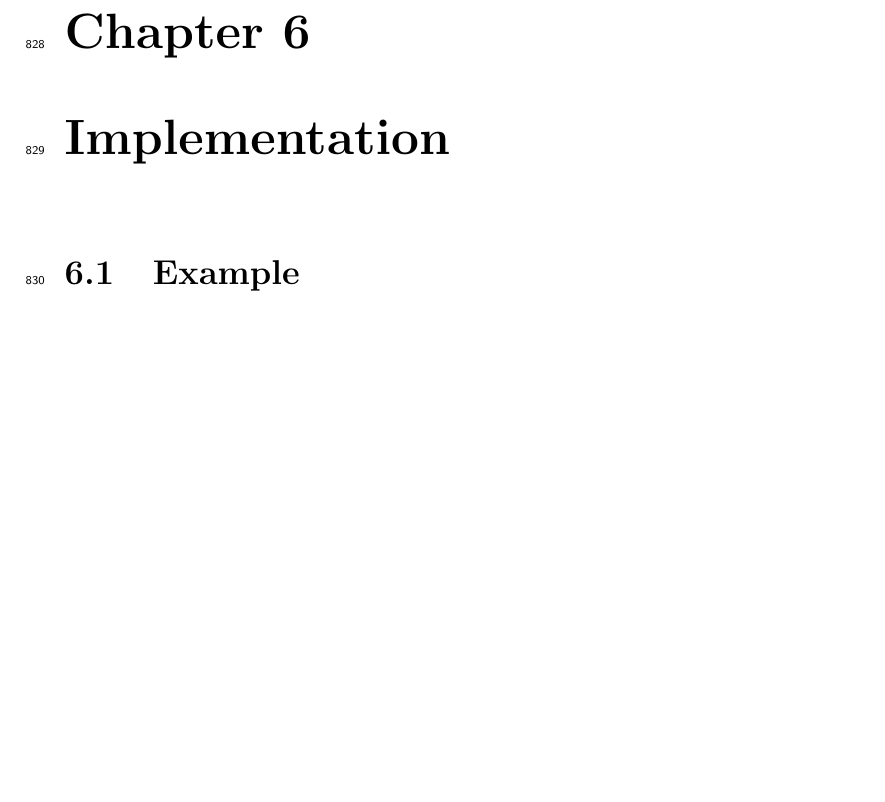
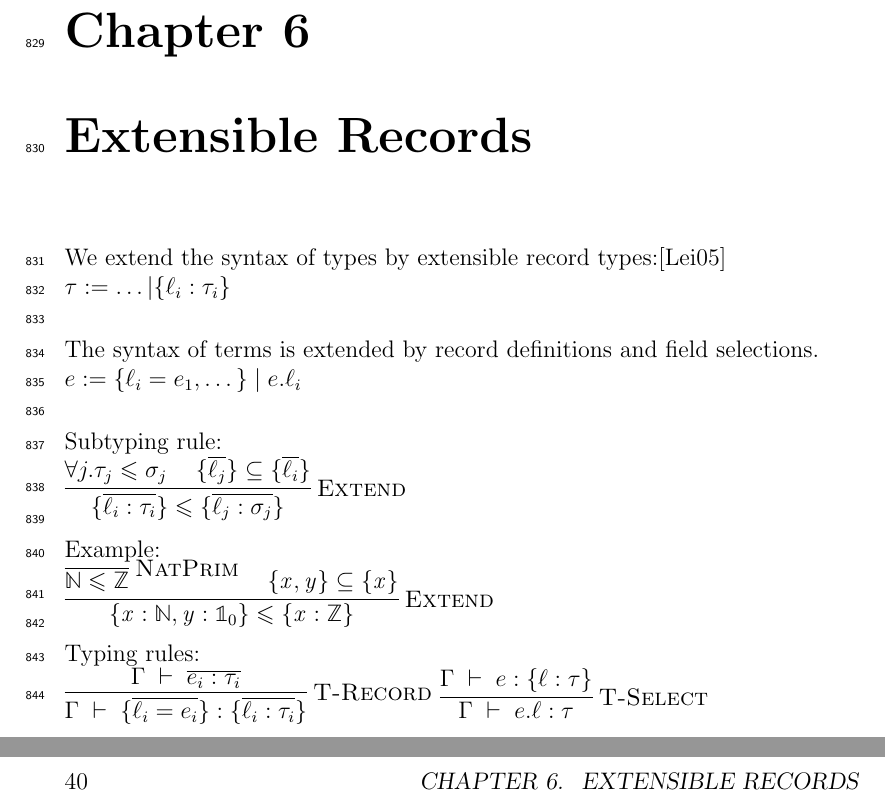
Before and after one commit to Qbxs/master-thesis, a LaTeX thesis (paper.tex, which reads chapters/records.tex): part of page 47 of 59 before the commit and two parts of pages 47 and 48 of 61 after it, the two joined at a grey line, cut so that both start at the same text, the shorter picture padded with empty space. Compiled offline with LaTeX, dvips and Ghostscript.

Commit message:
add syntax + rules for extensible records

```diff
--- /dev/null
+++ b/chapters/records.tex
@@ -0,0 +1,46 @@
+\chapter{Extensible Records}
+\label{ch:records}
+
+
+We extend the syntax of types by extensible record types:\cite{leijen2005extensible} \\
+$ \tau := \dots | \{ \ell_i : \tau_i \} $ \\
+
+The syntax of terms is extended by record definitions and field selections. \\
+$ e := \{ \ell_i = e_1, \dots \} \; | \; e.\ell_i $ \\
+
+
+Subtyping rule: \\
+$
+\AxiomC{$\forall j. \tau_j \sub \sigma_j$}
+\AxiomC{$\{ \overline{\ell_j} \} \subseteq \{ \overline{\ell_i} \}$}
+\RightLabel{\textsc{Extend}}
+\BinaryInfC{$\{ \overline{\ell_i : \tau_i} \} \sub \{ \overline{\ell_j : \sigma_j} \}$}
+\DisplayProof
+$
+\\
+
+Example: \\
+$
+\AxiomC{}
+\RightLabel{\textsc{NatPrim}}
+\UnaryInfC{$\Nat \sub \Int$}
+\AxiomC{$\{ \mathit{x}, \mathit{y} \} \subseteq \{ \mathit{x} \}$}
+\RightLabel{\textsc{Extend}}
+\BinaryInfC{$\{ \mathit{x} : \Nat, \mathit{y} : \Singleton{0} \} \sub \{ \mathit{x} : \Int \}$}
+\DisplayProof
+$
+\\
+
+Typing rules: \\
+$
+\AxiomC{$\ctx \overline{e_i : \tau_i}$}
+\RightLabel{\textsc{T-Record}}
+\UnaryInfC{$ \ctx \{ \overline{\ell_i = e_i} \} : \{ \overline{\ell_i : \tau_i} \}$}
+\DisplayProof
+$
+$
+\AxiomC{$ \ctx e : \{ \ell : \tau \}$}
+\RightLabel{\textsc{T-Select}}
+\UnaryInfC{$ \ctx e.\ell : \tau$}
+\DisplayProof
+$
```
Also changed, not shown: literature.bib (+19 -8 lines), paper.tex (+4 -0 lines).
